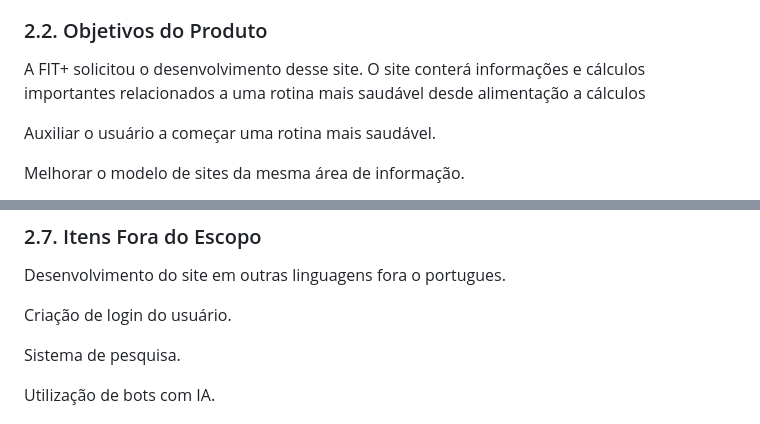
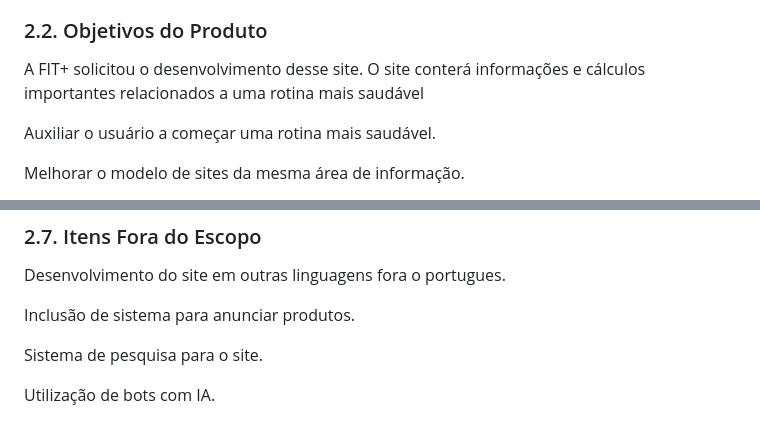
Before and after one commit to DiogoFelipeProgamador/Site-FIT-, a Markdown page: Documento-de-especificação-de-requisitos.md, 2 parts joined by grey strips. Drawn GitHub-style.

```diff
--- a/Documento-de-especificação-de-requisitos.md
+++ b/Documento-de-especificação-de-requisitos.md
@@ -178,7 +178,7 @@ Atualmente existem sites que contém informações sobre rotinas saudáveis mas
 
 ### 2\.2. Objetivos do Produto
 
-A FIT+ solicitou o desenvolvimento desse site. O site conterá informações e cálculos importantes relacionados a uma rotina mais saudável desde alimentação a cálculos
+A FIT+ solicitou o desenvolvimento desse site. O site conterá informações e cálculos importantes relacionados a uma rotina mais saudável
 
 Auxiliar o usuário a começar uma rotina mais saudável.
 
@@ -238,9 +238,9 @@ O projeto é considerado de baixo porte e baixa complexidade.
 
 Desenvolvimento do site em outras linguagens fora o portugues.
 
-Criação de login do usuário.
+Inclusão de sistema para anunciar produtos.
 
-Sistema de pesquisa.
+Sistema de pesquisa para o site.
 
 Utilização de bots com IA.
 
```
